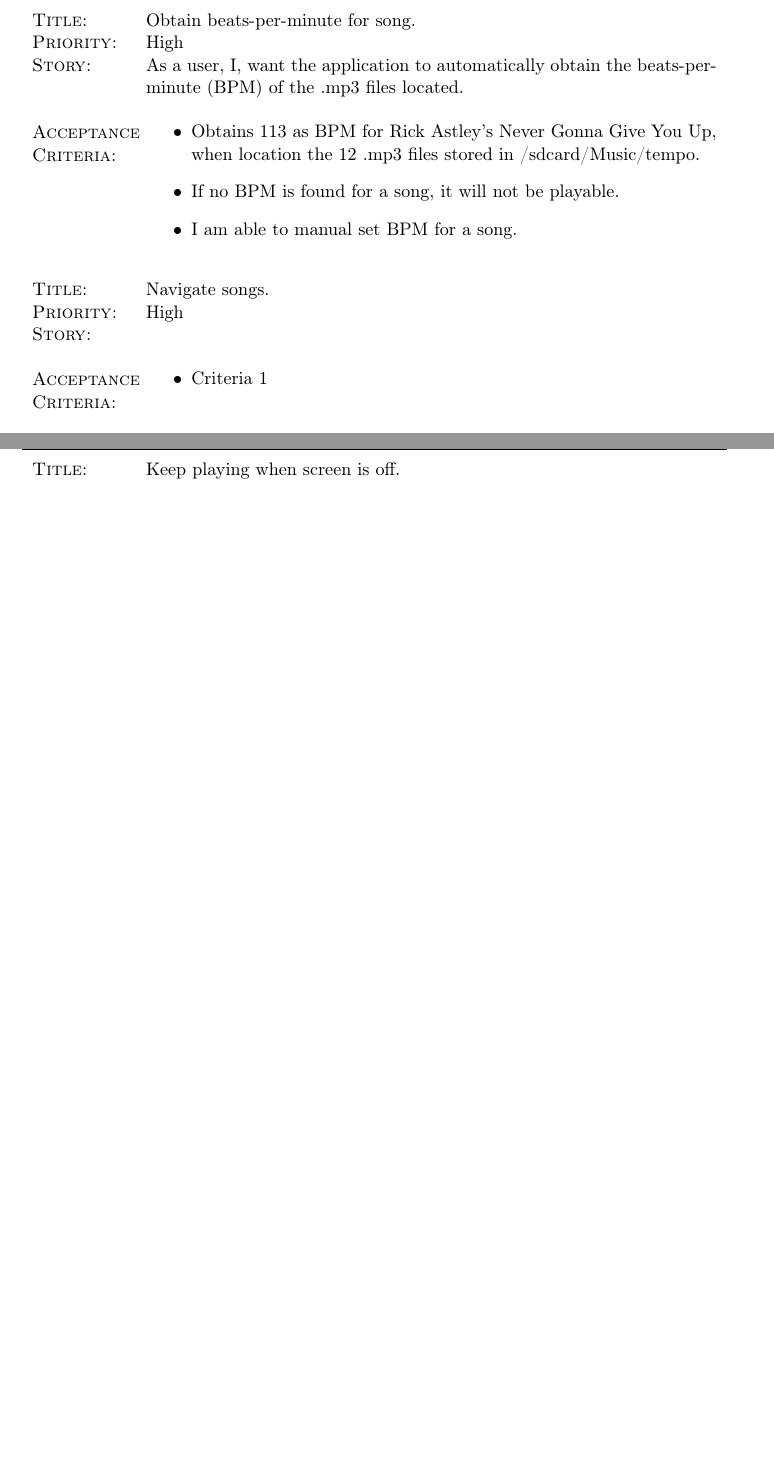
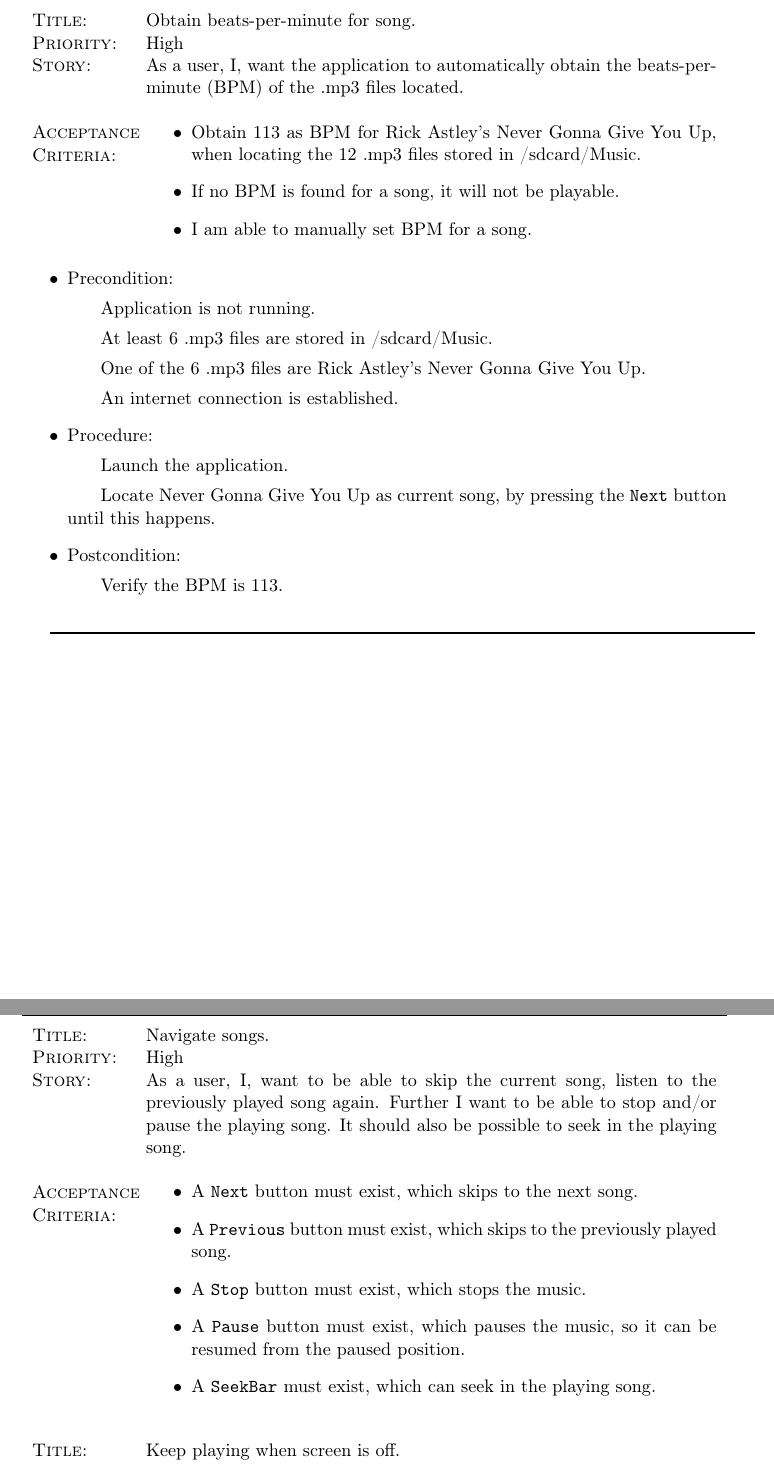
Before and after one commit to SW802F15/TestAndVerification_MiniProjects, a LaTeX book (TOV Mini Project 1/TOV MiniProject1 - Report/Report.tex, which reads TOV Mini Project 1/TOV MiniProject1 - Report/Content/testCases.tex): two parts of pages 3 and 4 of 6 before the commit and two parts of pages 4 and 5 of 7 after it, joined at a grey line, cut so that both start at the same text, the shorter picture padded with empty space. Compiled offline with pdfLaTeX.

Commit message:
Expanded test cases.

```diff
--- a/TOV Mini Project 1/TOV MiniProject1 - Report/Content/testCases.tex
+++ b/TOV Mini Project 1/TOV MiniProject1 - Report/Content/testCases.tex
@@ -11,4 +26,3 @@
 \story{Locate .mp3 files on device.}{High}
 {As a user, I, want the application to search the directories I specify for .mp3 files.}
 {\begin{itemize}
-\item When I start the application, it finds the 12 .mp3 files stored in /sdcard/Music/tempo.
@@ -17,15 +46,38 @@
 \story{Obtain beats-per-minute for song.}{High}
 {As a user, I, want the application to automatically obtain the beats-per-minute (BPM) of the .mp3 files located.}
 {\begin{itemize}
-\item Obtains 113 as BPM for Rick Astley's Never Gonna Give You Up, when location the 12 .mp3 files stored in /sdcard/Music/tempo.
+\item Obtain 113 as BPM for Rick Astley's Never Gonna Give You Up, when locating the 12 .mp3 files stored in /sdcard/Music.
 \item If no BPM is found for a song, it will not be playable.
-\item I am able to manual set BPM for a song.
+\item I am able to manually set BPM for a song.
 \end{itemize}}
 
+\begin{itemize}
+\item Precondition:
+\subitem Application is not running.
+\subitem At least 6 .mp3 files are stored in /sdcard/Music.
+\subitem One of the 6 .mp3 files are Rick Astley's Never Gonna Give You Up.
+\subitem An internet connection is established.
+
+\item Procedure:
+\subitem Launch the application.
+\subitem Locate Never Gonna Give You Up as current song, by pressing the \texttt{Next} button until this happens.
+
+\item Postcondition:
+\subitem Verify the BPM is 113.
+\end{itemize}
+
+\rule{\textwidth}{1pt}
+
 \story{Navigate songs.}{High}
-{ }
+{As a user, I, want to be able to skip the current song, listen to the previously played song again.
+Further I want to be able to stop and/or pause the playing song.
+It should also be possible to seek in the playing song.}
 {\begin{itemize}
-\item Criteria 1
+\item A \texttt{Next} button must exist, which skips to the next song.
+\item A \texttt{Previous} button must exist, which skips to the previously played song.
+\item A \texttt{Stop} button must exist, which stops the music.
+\item A \texttt{Pause} button must exist, which pauses the music, so it can be resumed from the paused position.
+\item A \texttt{SeekBar} must exist, which can seek in the playing song.
 \end{itemize}}
 
 \story{Keep playing when screen is off.}{High}
```
Also changed, not shown: TOV Mini Project 1/TOV MiniProject1 - Report/Content/testCases.tex (30 more changed lines).
